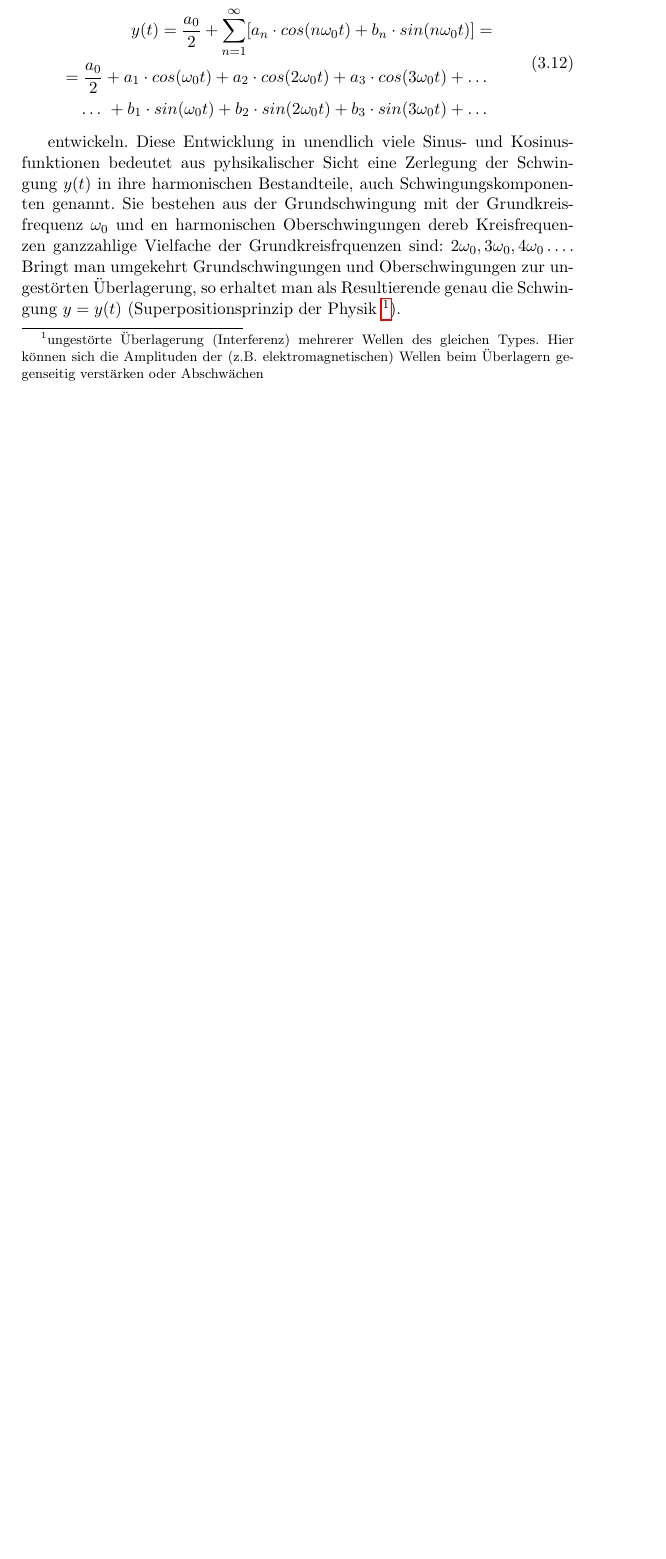
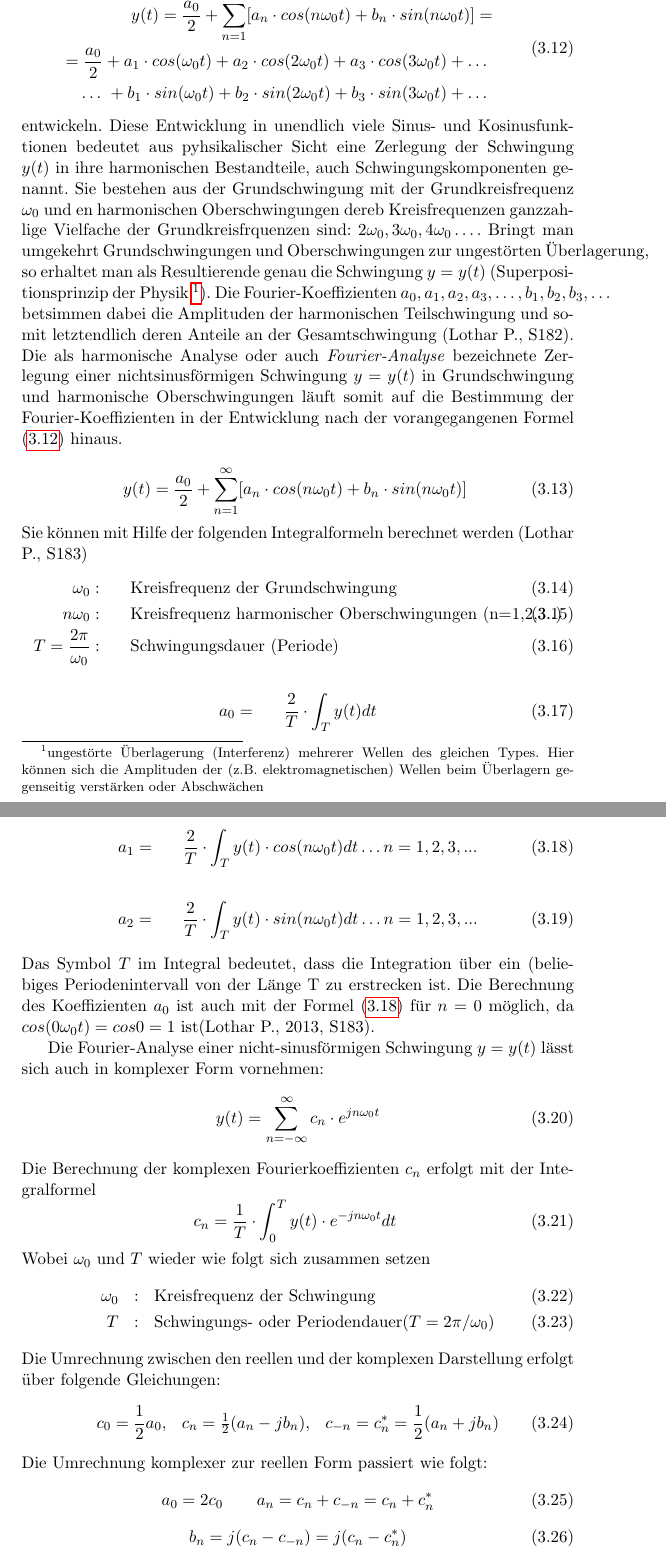
Before and after one commit to rickjarzy/dipl_schriftl, a LaTeX document (Dipl_ArzbergerPaul.tex): part of page 38 of 44 before the commit and two parts of pages 39 and 40 of 45 after it, the two joined at a grey line, cut at the place of the change, the shorter picture padded with empty space. Compiled offline with pdfLaTeX.

Commit message:
finished FFT chapter - need to reorganize it

```diff
--- a/Dipl_ArzbergerPaul.tex
+++ b/Dipl_ArzbergerPaul.tex
@@ -568,12 +564,3 @@ Die Daten der zu analysierenden Zeitreihe sind in der Regel keine reine sinusfö
-\begin{equation}
-\begin{split}
-y(t) =\frac{a_0}{2}+\sum_{n=1}^{\infty} \lbrack a_n \cdot cos(n \omega_0 t) + b_n \cdot sin(n \omega_0 t) \rbrack = \\\
-= \frac{a_0}{2}+a_1 \cdot cos(\omega_0 t) + a_2 \cdot cos(2 \omega_0 t) + a_3 \cdot cos(3 \omega_0 t) + \dots \ \\\
-\dots \ + b_1 \cdot sin(\omega_0 t) + b_2 \cdot sin(2 \omega_0 t) + b_3 \cdot sin(3 \omega_0 t) + \dots\
-\end{split}
-\end{equation}
-
-entwickeln. Diese Entwicklung in unendlich viele Sinus- und Kosinusfunktionen bedeutet aus pyhsikalischer Sicht eine Zerlegung der Schwingung $y(t)$ in ihre harmonischen Bestandteile, auch Schwingungskomponenten genannt. Sie bestehen aus der Grundschwingung mit der Grundkreisfrequenz $\omega_0$ und en harmonischen Oberschwingungen dereb Kreisfrequenzen ganzzahlige Vielfache der Grundkreisfrquenzen sind: $2\omega_0, 3\omega_0, 4\omega_0 \dots $. Bringt man umgekehrt Grundschwingungen und Oberschwingungen zur ungestörten Überlagerung, so erhaltet man als Resultierende genau die Schwingung $y = y(t)$ (Superpositionsprinzip der Physik \footnote{ungestörte Überlagerung (Interferenz) mehrerer Wellen des gleichen Types. Hier können sich die Amplituden der (z.B. elektromagnetischen) Wellen beim Überlagern gegenseitig verstärken oder Abschwächen}).
 
 % Grafik aus Mathemathischen Methoden in der Physik hier noch ausbessern - Prisma
 
@@ -583,3 +570,61 @@ entwickeln. Diese Entwicklung in unendlich viele Sinus- und Kosinusfunktionen be
 \caption{\textit{Aufteilung eines Lichtstrahls in seine Frequenzbereiche (Christian B. Lang, S401)}}
 \end{figure}
 
+% Aus Mathematik für Ingenuere Band2 S 182/ 2.1 Fourier-Zerlegung
+Die Daten der zu analysierenden Zeitreihe sind in der Regel keine reine sinusförmige Schwingung, besitzt jedoch ebenfalls eine Schwingungsdauer $T$ und eine Kreisfrequenz $\omega_0=2\pi / T$. Diese zeitabhängige, periodische Funktion $y(t)$ lässt sich dann unter den bekannten Vorraussetzungen in eine Fourier-Reihe vom Typ
+
+\begin{equation} \label{dft}
+\begin{split}
+y(t) =\frac{a_0}{2}+\sum_{n=1}^{\infty} \lbrack a_n \cdot cos(n \omega_0 t) + b_n \cdot sin(n \omega_0 t) \rbrack = \\\
+= \frac{a_0}{2}+a_1 \cdot cos(\omega_0 t) + a_2 \cdot cos(2 \omega_0 t) + a_3 \cdot cos(3 \omega_0 t) + \dots \ \\\
+\dots \ + b_1 \cdot sin(\omega_0 t) + b_2 \cdot sin(2 \omega_0 t) + b_3 \cdot sin(3 \omega_0 t) + \dots\
+\end{split}
+\end{equation}
+entwickeln. Diese Entwicklung in unendlich viele Sinus- und Kosinusfunktionen bedeutet aus pyhsikalischer Sicht eine Zerlegung der Schwingung $y(t)$ in ihre harmonischen Bestandteile, auch Schwingungskomponenten genannt. Sie bestehen aus der Grundschwingung mit der Grundkreisfrequenz $\omega_0$ und en harmonischen Oberschwingungen dereb Kreisfrequenzen ganzzahlige Vielfache der Grundkreisfrquenzen sind: $2\omega_0, 3\omega_0, 4\omega_0 \dots $. Bringt man umgekehrt Grundschwingungen und Oberschwingungen zur ungestörten Überlagerung, so erhaltet man als Resultierende genau die Schwingung $y = y(t)$ (Superpositionsprinzip der Physik \footnote{ungestörte Überlagerung (Interferenz) mehrerer Wellen des gleichen Types. Hier können sich die Amplituden der (z.B. elektromagnetischen) Wellen beim Überlagern gegenseitig verstärken oder Abschwächen}). Die Fourier-Koeffizienten $a_0, a_1, a_2, a_3, \dots, b_1, b_2, b_3, \dots $ betsimmen dabei die Amplituden der harmonischen Teilschwingung und somit letztendlich deren Anteile an der Gesamtschwingung (Lothar P., S182). Die als harmonische Analyse oder auch \emph{Fourier-Analyse} bezeichnete Zerlegung einer nichtsinusförmigen Schwingung $y=y(t)$ in Grundschwingung und harmonische Oberschwingungen läuft somit auf die Bestimmung der Fourier-Koeffizienten in der Entwicklung nach der vorangegangenen Formel (\ref{dft}) hinaus.
+
+\begin{equation}
+y(t) =\frac{a_0}{2}+\sum_{n=1}^{\infty} \lbrack a_n \cdot cos(n \omega_0 t) + b_n \cdot sin(n \omega_0 t) \rbrack \\\
+\end{equation}
+Sie können mit Hilfe der folgenden Integralformeln berechnet werden (Lothar P., S183)
+\begin{eqnarray}
+\omega_0: &  & \textnormal{Kreisfrequenz der Grundschwingung} \\
+n\omega_0: &  & \textnormal{Kreisfrequenz harmonischer Oberschwingungen (n=1,2,3..)} \\
+T = \frac{2\pi}{\omega_0}: &  & \textnormal{Schwingungsdauer (Periode)}
+\end{eqnarray}
+\begin{eqnarray}
+a_0 = & & \frac{2}{T} \cdot \int_{T} y(t) dt
+\end{eqnarray}
+\begin{eqnarray} \label{int_cos_dft}
+a_1 = & & \frac{2}{T} \cdot \int_{T} y(t) \cdot cos(n\omega_0t)dt \dots n=1,2,3,...
+\end{eqnarray}
+\begin{eqnarray}
+a_2 = & & \frac{2}{T} \cdot \int_{T} y(t) \cdot sin(n\omega_0t)dt \dots n=1,2,3,...
+\end{eqnarray}
+Das Symbol $T$ im Integral bedeutet, dass die Integration über ein (beliebiges Periodenintervall von der Länge T zu erstrecken ist. Die Berechnung des Koeffizienten $a_0$ ist auch mit der Formel (\ref{int_cos_dft}) für $n=0$ möglich, da $cos(0\omega_0t)=cos0=1$ ist(Lothar P., 2013, S183).
+
+
+Die Fourier-Analyse einer nicht-sinusförmigen Schwingung $y=y(t)$ lässt sich auch in komplexer Form vornehmen:
+\begin{equation}
+y(t)=\sum_{n=-\infty}^{\infty} c_n \cdot e^{jn\omega_0t}
+\end{equation}
+Die Berechnung der komplexen Fourierkoeffizienten $c_n$ erfolgt mit der Integralformel
+\begin{equation}
+c_n = \frac{1}{T} \cdot \int_{0}^{T} y(t) \cdot e^{-jn\omega_0t}dt  \\\
+\end{equation}
+Wobei $\omega_0$ und $T$ wieder wie folgt sich zusammen setzen
+\begin{eqnarray}
+\omega_0 &:& \textnormal{Kreisfrequenz der Schwingung}  \\
+T & : & \textnormal{Schwingungs- oder Periodendauer} (T=2\pi/\omega_0)
+\end{eqnarray}
+% aus Lothar P. S 178
+Die Umrechnung zwischen den reellen und der komplexen Darstellung erfolgt über folgende Gleichungen:
+\begin{eqnarray}
+c_0=\frac{1}{2}a_0,&c_n=\frac{1}{2}(a_n -jb_n), & c_{-n}=c^{*}_{n}=\frac{1}{2}(a_n+jb_n)
+\end{eqnarray}
+Die Umrechnung komplexer zur reellen Form passiert wie folgt:
+\begin{equation}
+a_0=2c_0 \qquad a_n=c_n+c_{-n}= c_n + c^{*}_{n}
+\end{equation}
+\begin{equation}
+b_n=j(c_n-c_{-n})=j(c_n - c^{*}_{n})
+\end{equation}
```
Also changed, not shown: Dipl_ArzbergerPaul.pdf, Dipl_ArzbergerPaul.tex (22 more changed lines), 6 other files.
